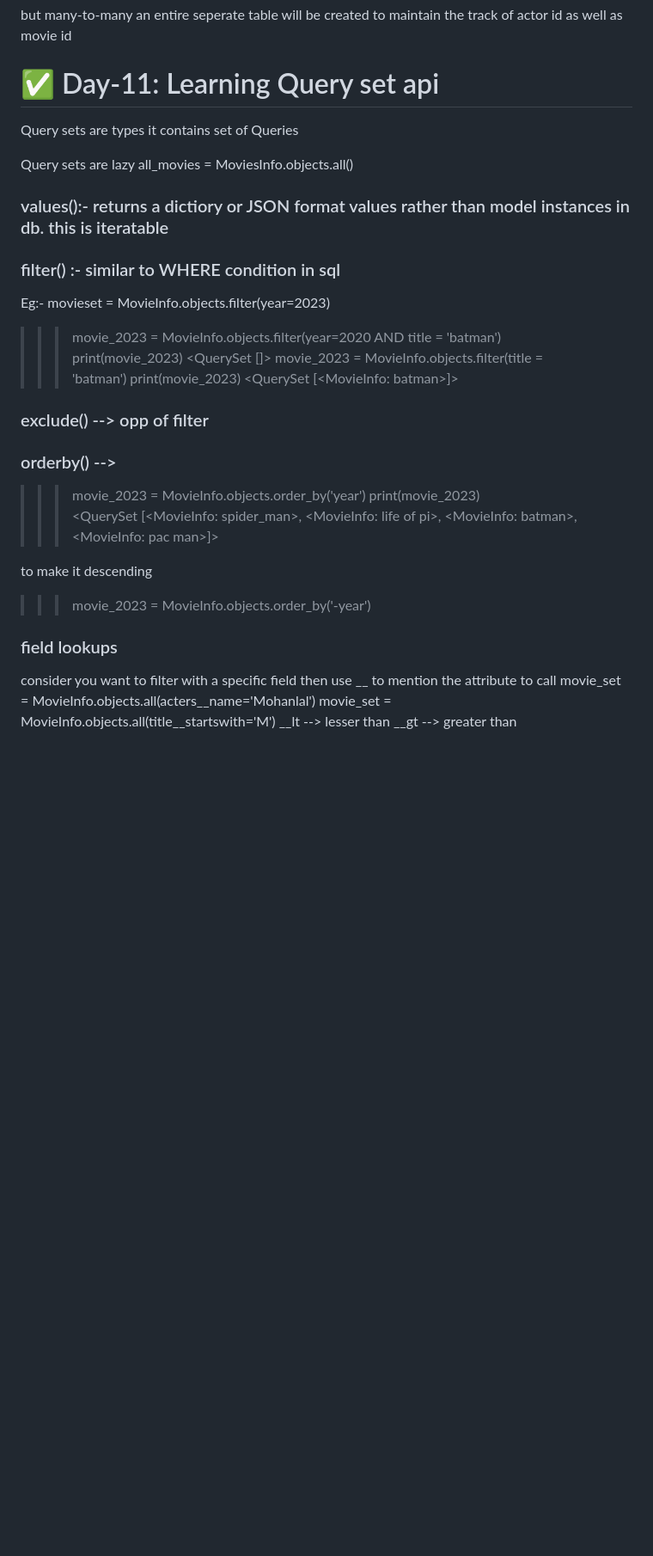
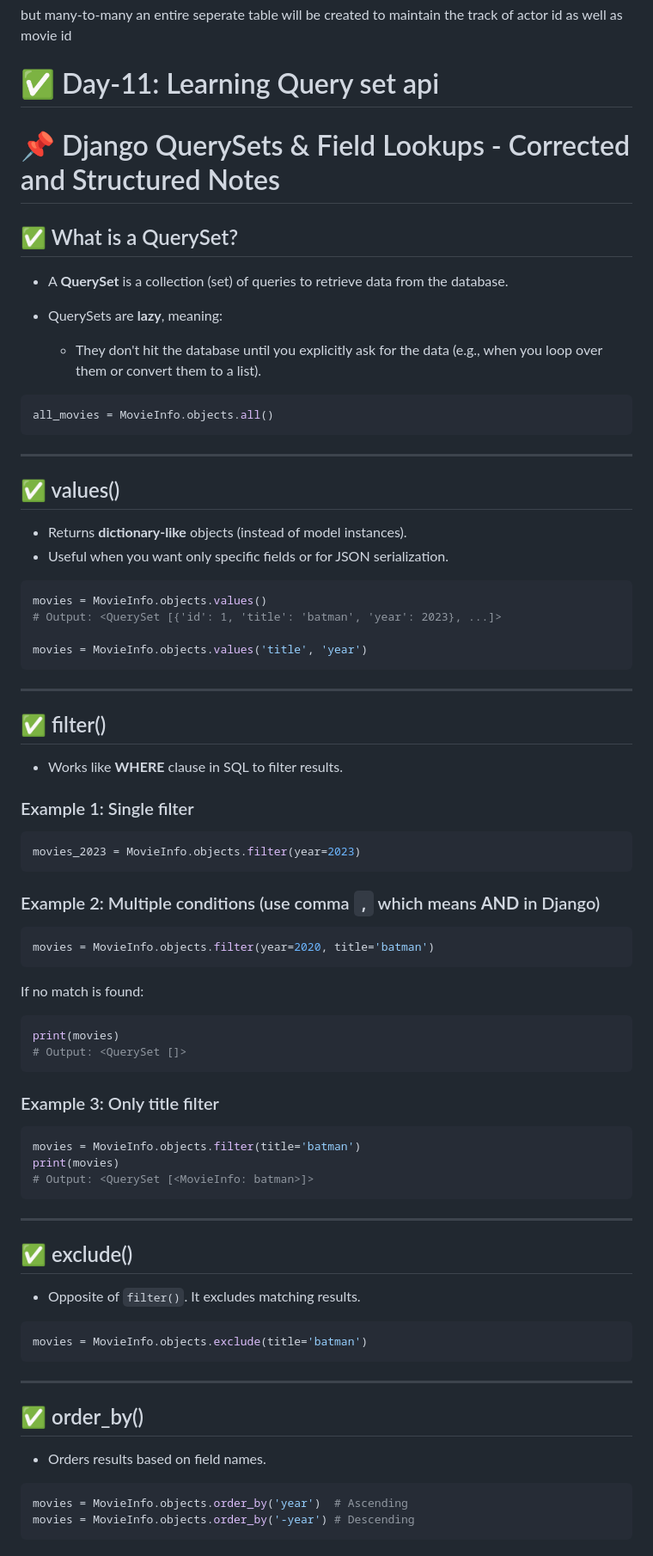
Before and after one commit to j-harishankar/django, a Markdown page: README.md, the part around the change printed below. Shown: that part at 86% size. Drawn GitHub-style; blank space fills up the shorter version.

Commit message:
Query set notes update

````diff
--- a/README.md
+++ b/README.md
@@ -1190,38 +1190,85 @@ but many-to-many an entire seperate table will be created to maintain the track
 
 # ✅ Day-11: Learning Query set api
 
-Query sets are types
-it contains set of Queries
 
-Query sets are lazy
-all_movies = MoviesInfo.objects.all()
+# 📌 Django QuerySets & Field Lookups - Corrected and Structured Notes
 
+## ✅ What is a QuerySet?
 
-### values():- returns a dictiory or JSON format values rather than model instances in db. this is iteratable
+* A **QuerySet** is a collection (set) of queries to retrieve data from the database.
+* QuerySets are **lazy**, meaning:
 
-### filter() :- similar to WHERE condition in sql
-Eg:- movieset = MovieInfo.objects.filter(year=2023)
->>> movie_2023 = MovieInfo.objects.filter(year=2020 AND title = 'batman')
->>> print(movie_2023)
-<QuerySet []>
->>> movie_2023 = MovieInfo.objects.filter(title = 'batman')
->>> print(movie_2023)
-<QuerySet [<MovieInfo: batman>]>
+  * They don't hit the database until you explicitly ask for the data (e.g., when you loop over them or convert them to a list).
 
-### exclude() --> opp of filter
-### orderby() -->
+```python
+all_movies = MovieInfo.objects.all()
+```
 
->>> movie_2023 = MovieInfo.objects.order_by('year')
->>> print(movie_2023)
-<QuerySet [<MovieInfo: spider_man>, <MovieInfo: life of pi>, <MovieInfo: batman>, <MovieInfo: pac man>]>
+---
 
+## ✅ values()
 
-to make it descending
->>> movie_2023 = MovieInfo.objects.order_by('-year')
+* Returns **dictionary-like** objects (instead of model instances).
+* Useful when you want only specific fields or for JSON serialization.
 
-### field lookups
-consider you want to filter with a specific field then use __ to mention the attribute to call
-movie_set = MovieInfo.objects.all(acters__name='Mohanlal')
-movie_set = MovieInfo.objects.all(title__startswith='M')
-__lt --> lesser than
-__gt --> greater than
+```python
+movies = MovieInfo.objects.values()
+# Output: <QuerySet [{'id': 1, 'title': 'batman', 'year': 2023}, ...]>
+
+movies = MovieInfo.objects.values('title', 'year')
+```
+
+---
+
+## ✅ filter()
+
+* Works like **WHERE** clause in SQL to filter results.
+
+### Example 1: Single filter
+
+```python
+movies_2023 = MovieInfo.objects.filter(year=2023)
+```
+
+### Example 2: Multiple conditions (use comma `,` which means **AND** in Django)
+
+```python
+movies = MovieInfo.objects.filter(year=2020, title='batman')
+```
+
+If no match is found:
+
+```python
+print(movies)
+# Output: <QuerySet []>
+```
+
+### Example 3: Only title filter
+
+```python
+movies = MovieInfo.objects.filter(title='batman')
+print(movies)
+# Output: <QuerySet [<MovieInfo: batman>]>
+```
+
+---
+
+## ✅ exclude()
+
+* Opposite of `filter()`. It excludes matching results.
+
+```python
+movies = MovieInfo.objects.exclude(title='batman')
+```
+
+---
+
+## ✅ order\_by()
+
+* Orders results based on field names.
+
+```python
+movies = MovieInfo.objects.order_by('year')  # Ascending
+movies = MovieInfo.objects.order_by('-year') # Descending
+```
+
````
Also changed, not shown: other parts of README.md (+46 -0 lines).
